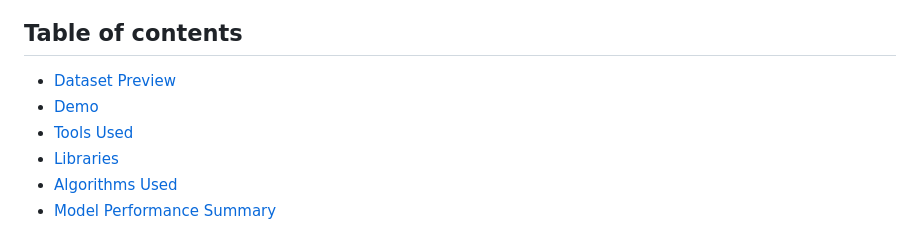
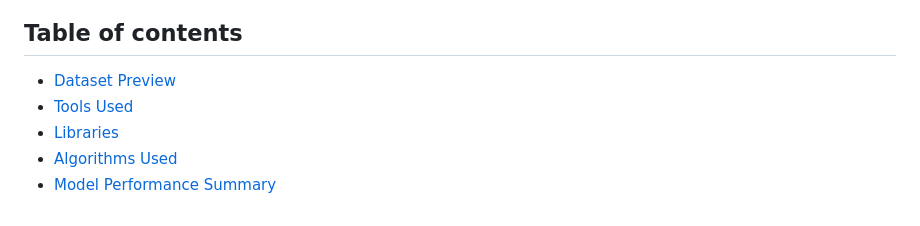
Before and after one commit to Sandy752/Forest-Fire-Prediction, a Markdown page: README.md, the part around the change. Rendered like a GitHub page.

```diff
--- a/README.md
+++ b/README.md
@@ -9,7 +9,6 @@
 Website - http://forest-fire-prediction-env.eba-hb3a34jp.ap-south-1.elasticbeanstalk.com/predict
 ## Table of contents
 * [Dataset Preview](#dataset-preview)
-* [Demo](#demo)
 * [Tools Used](#3)
 * [Libraries](#4)
 * [Algorithms Used](#5)
```
